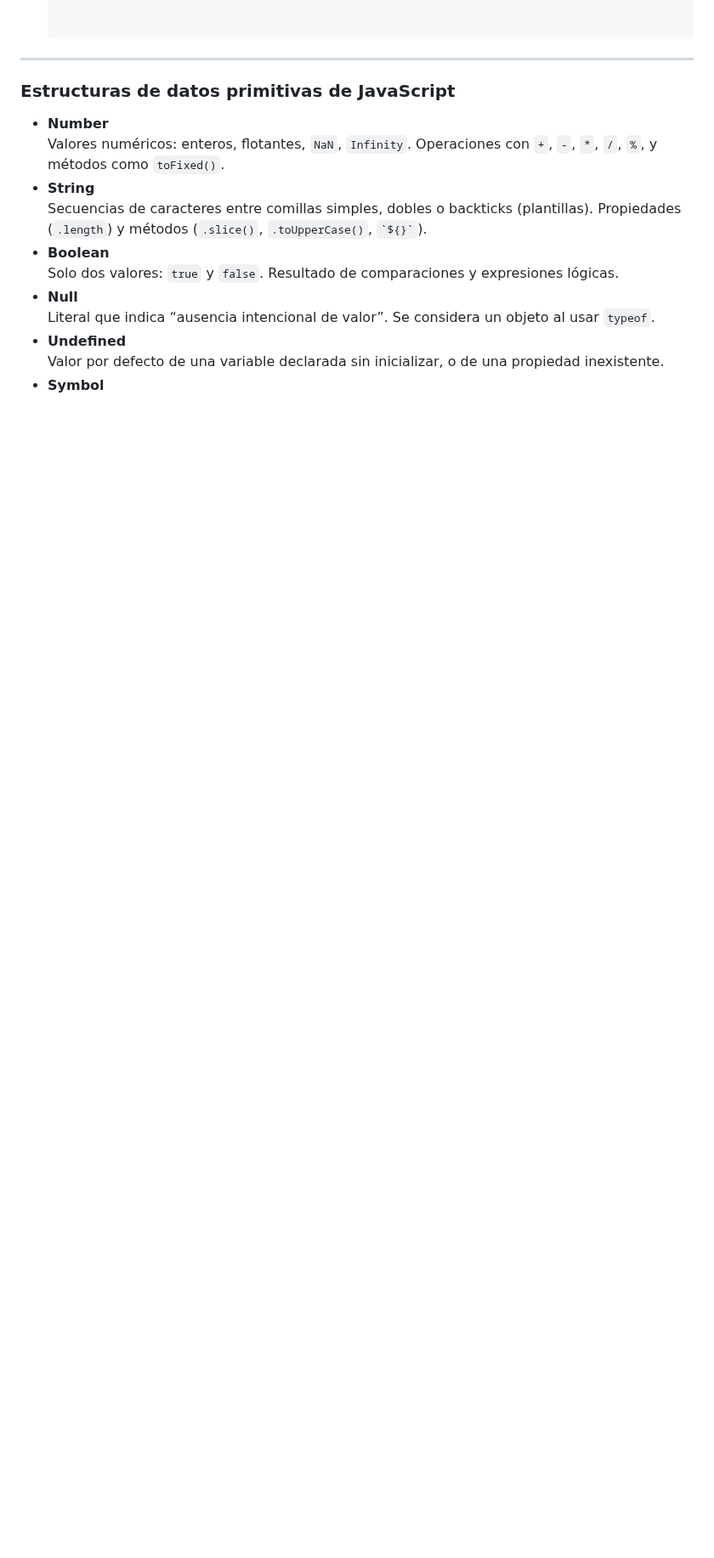
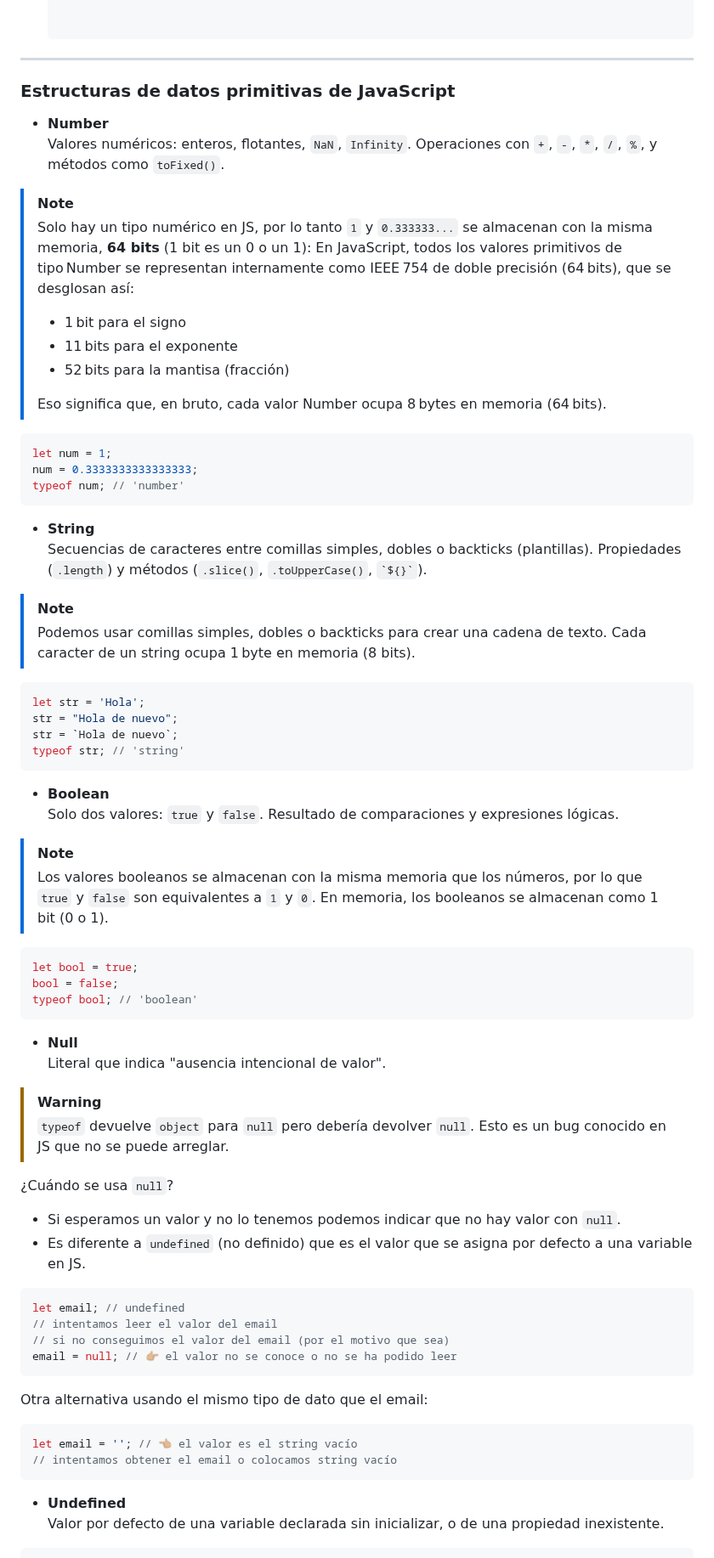
Before and after one commit to cesarlpb/IFCD63-open-source-backend-web-developer, a Markdown page: 3.js/temas.md, the part around one of its changes. Shown at 85% size. Rendered like a GitHub page; folded sections open; blank space fills up the shorter version.

Commit message:
añado ejemplos de primitivos de JS

````diff
--- a/3.js/temas.md
+++ b/3.js/temas.md
@@ -334,11 +334,74 @@ const { info: { email = 'n/a' } } = data; // email='n/a'
 
 - **Number**
   Valores numéricos: enteros, flotantes, `NaN`, `Infinity`. Operaciones con `+`, `-`, `*`, `/`, `%`, y métodos como `toFixed()`.
+
+> [!NOTE]
+> Solo hay un tipo numérico en JS, por lo tanto `1` y `0.333333...` se almacenan con la misma memoria, **64 bits** (1 bit es un 0 o un 1):
+> En JavaScript, todos los valores primitivos de tipo Number se representan internamente como IEEE 754 de doble precisión (64 bits), que se desglosan así:
+>
+> - 1 bit para el signo
+> - 11 bits para el exponente
+> - 52 bits para la mantisa (fracción)
+>
+> Eso significa que, en bruto, cada valor Number ocupa 8 bytes en memoria (64 bits).
+
+```js
+let num = 1;
+num = 0.3333333333333333;
+typeof num; // 'number'
+```
+
 - **String**
   Secuencias de caracteres entre comillas simples, dobles o backticks (plantillas). Propiedades (`.length`) y métodos (`.slice()`, `.toUpperCase()`, `` `${}` ``).
+
+> [!NOTE]
+> Podemos usar comillas simples, dobles o backticks para crear una cadena de texto.
+> Cada caracter de un string ocupa 1 byte en memoria (8 bits).
+
+```js
+let str = 'Hola';
+str = "Hola de nuevo";
+str = `Hola de nuevo`;
+typeof str; // 'string'
+```
+
 - **Boolean**
   Solo dos valores: `true` y `false`. Resultado de comparaciones y expresiones lógicas.
+
+> [!NOTE]
+> Los valores booleanos se almacenan con la misma memoria que los números, por lo que `true` y `false` son equivalentes a `1` y `0`.
+> En memoria, los booleanos se almacenan como 1 bit (0 o 1).
+
+```js
+let bool = true;
+bool = false;
+typeof bool; // 'boolean'
+```
+
 - **Null**
-  Literal que indica “ausencia intencional de valor”. Se considera un objeto al usar `typeof`.
+  Literal que indica "ausencia intencional de valor".
+
+> [!WARNING]
+> `typeof` devuelve `object` para `null` pero debería devolver `null`. Esto es un bug conocido en JS que no se puede arreglar.
+
+¿Cuándo se usa `null`?
+
+- Si esperamos un valor y no lo tenemos podemos indicar que no hay valor con `null`.
+- Es diferente a `undefined` (no definido) que es el valor que se asigna por defecto a una variable en JS.
+
+```js
+let email; // undefined
+// intentamos leer el valor del email
+// si no conseguimos el valor del email (por el motivo que sea)
+email = null; // 👉🏼 el valor no se conoce o no se ha podido leer
+```
+
+Otra alternativa usando el mismo tipo de dato que el email:
+
+```js
+let email = ''; // 👈🏼 el valor es el string vacío
+// intentamos obtener el email o colocamos string vacío
+```
+
 - **Undefined**
   Valor por defecto de una variable declarada sin inicializar, o de una propiedad inexistente.
````
Also changed, not shown: other parts of 3.js/temas.md (+82 -17 lines).
